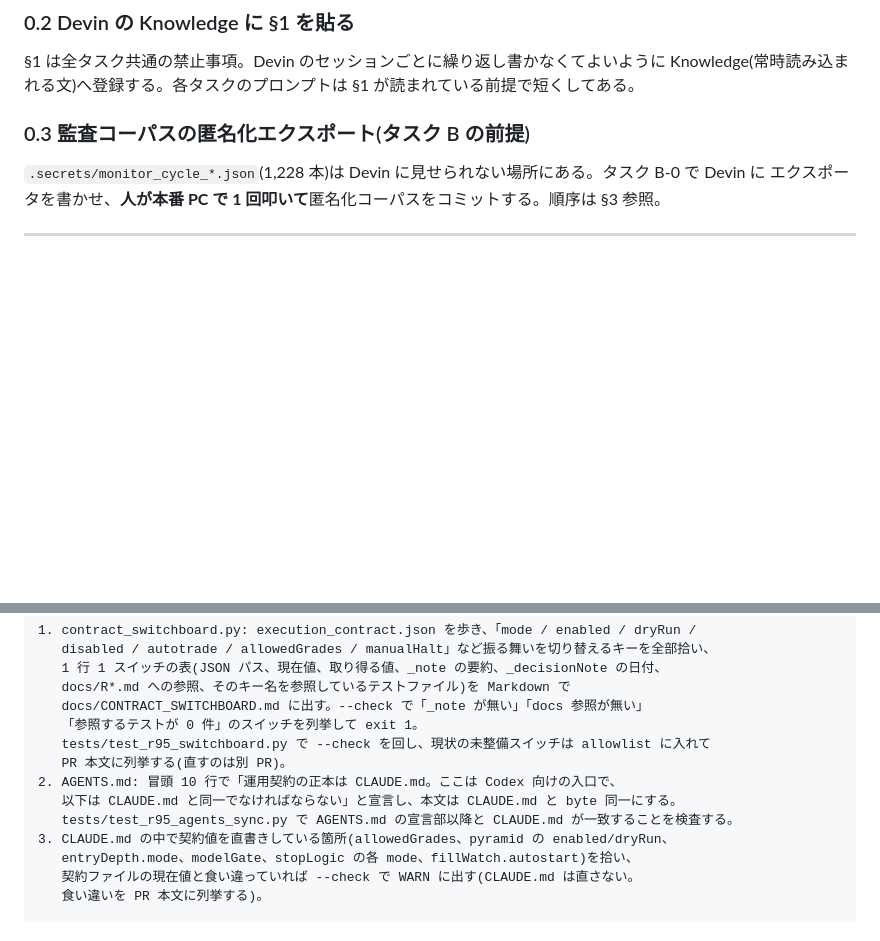
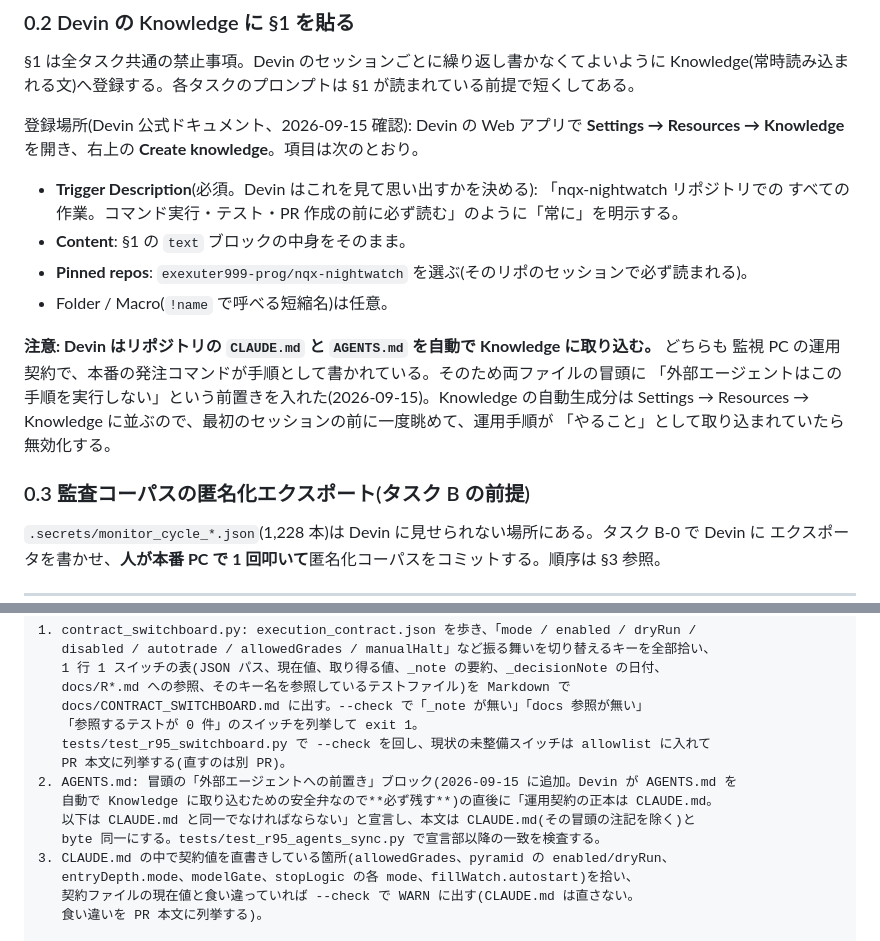
Before and after one commit to exexuter999-prog/nqx-nightwatch, a Markdown page: docs/DEVIN_TASKS.md, 2 parts joined by grey strips. GitHub-like rendering; blank space fills up the shorter version.

````diff
--- a/docs/DEVIN_TASKS.md
+++ b/docs/DEVIN_TASKS.md
@@ -68,6 +68,20 @@ python nqx_state.py --check
 
 §1 は全タスク共通の禁止事項。Devin のセッションごとに繰り返し書かなくてよいように
 Knowledge(常時読み込まれる文)へ登録する。各タスクのプロンプトは §1 が読まれている前提で短くしてある。
+
+登録場所(Devin 公式ドキュメント、2026-09-15 確認): Devin の Web アプリで **Settings → Resources →
+Knowledge** を開き、右上の **Create knowledge**。項目は次のとおり。
+- **Trigger Description**(必須。Devin はこれを見て思い出すかを決める): 「nqx-nightwatch リポジトリでの
+  すべての作業。コマンド実行・テスト・PR 作成の前に必ず読む」のように「常に」を明示する。
+- **Content**: §1 の ```text``` ブロックの中身をそのまま。
+- **Pinned repos**: `exexuter999-prog/nqx-nightwatch` を選ぶ(そのリポのセッションで必ず読まれる)。
+- Folder / Macro(`!name` で呼べる短縮名)は任意。
+
+**注意: Devin はリポジトリの `CLAUDE.md` と `AGENTS.md` を自動で Knowledge に取り込む。** どちらも
+監視 PC の運用契約で、本番の発注コマンドが手順として書かれている。そのため両ファイルの冒頭に
+「外部エージェントはこの手順を実行しない」という前置きを入れた(2026-09-15)。Knowledge の自動生成分は
+Settings → Resources → Knowledge に並ぶので、最初のセッションの前に一度眺めて、運用手順が
+「やること」として取り込まれていたら無効化する。
 
 ### 0.3 監査コーパスの匿名化エクスポート(タスク B の前提)
 
@@ -352,9 +366,10 @@ Mini App の再ビルドと配置だけ」と明記する。
    「参照するテストが 0 件」のスイッチを列挙して exit 1。
    tests/test_r95_switchboard.py で --check を回し、現状の未整備スイッチは allowlist に入れて
    PR 本文に列挙する(直すのは別 PR)。
-2. AGENTS.md: 冒頭 10 行で「運用契約の正本は CLAUDE.md。ここは Codex 向けの入口で、
-   以下は CLAUDE.md と同一でなければならない」と宣言し、本文は CLAUDE.md と byte 同一にする。
-   tests/test_r95_agents_sync.py で AGENTS.md の宣言部以降と CLAUDE.md が一致することを検査する。
+2. AGENTS.md: 冒頭の「外部エージェントへの前置き」ブロック(2026-09-15 に追加。Devin が AGENTS.md を
+   自動で Knowledge に取り込むための安全弁なので**必ず残す**)の直後に「運用契約の正本は CLAUDE.md。
+   以下は CLAUDE.md と同一でなければならない」と宣言し、本文は CLAUDE.md(その冒頭の注記を除く)と
+   byte 同一にする。tests/test_r95_agents_sync.py で宣言部以降の一致を検査する。
 3. CLAUDE.md の中で契約値を直書きしている箇所(allowedGrades、pyramid の enabled/dryRun、
    entryDepth.mode、modelGate、stopLogic の各 mode、fillWatch.autostart)を拾い、
    契約ファイルの現在値と食い違っていれば --check で WARN に出す(CLAUDE.md は直さない。
````
Also changed, not shown: AGENTS.md (+11 -0 lines), CLAUDE.md (+5 -0 lines).
